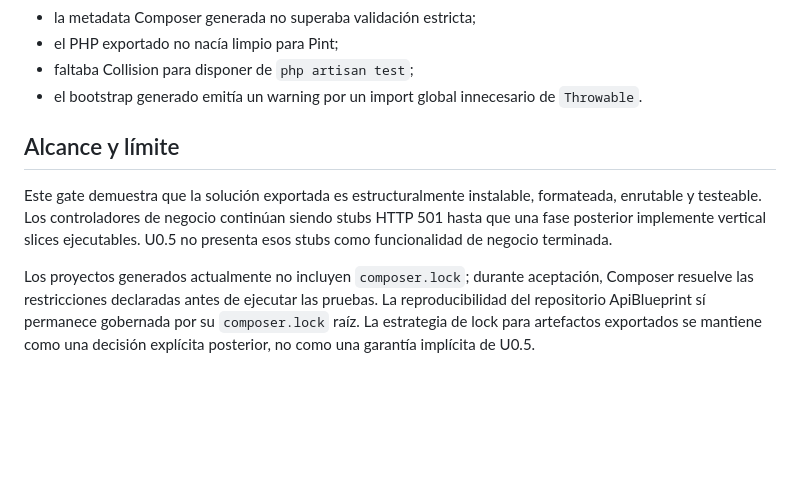
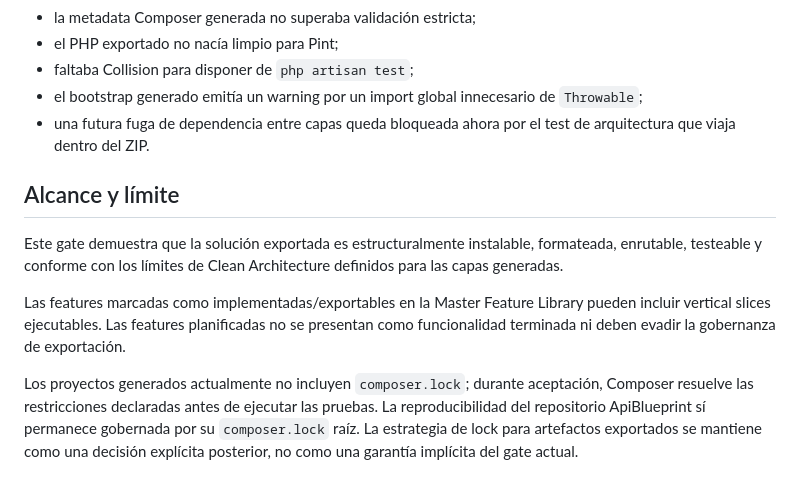
Before and after one commit to LuisHdezE/ApiBlueprint, a Markdown page: docs/delivery/generated-solution-acceptance.md, the part around one of its changes. GitHub-like rendering; blank space fills up the shorter version.

```diff
--- a/docs/delivery/generated-solution-acceptance.md
+++ b/docs/delivery/generated-solution-acceptance.md
@@ -46,10 +65,13 @@ Durante la introducción del gate se corrigieron defectos que no eran visibles d
 - la metadata Composer generada no superaba validación estricta;
 - el PHP exportado no nacía limpio para Pint;
 - faltaba Collision para disponer de `php artisan test`;
-- el bootstrap generado emitía un warning por un import global innecesario de `Throwable`.
+- el bootstrap generado emitía un warning por un import global innecesario de `Throwable`;
+- una futura fuga de dependencia entre capas queda bloqueada ahora por el test de arquitectura que viaja dentro del ZIP.
 
 ## Alcance y límite
 
-Este gate demuestra que la solución exportada es estructuralmente instalable, formateada, enrutable y testeable. Los controladores de negocio continúan siendo stubs HTTP 501 hasta que una fase posterior implemente vertical slices ejecutables. U0.5 no presenta esos stubs como funcionalidad de negocio terminada.
+Este gate demuestra que la solución exportada es estructuralmente instalable, formateada, enrutable, testeable y conforme con los límites de Clean Architecture definidos para las capas generadas.
 
-Los proyectos generados actualmente no incluyen `composer.lock`; durante aceptación, Composer resuelve las restricciones declaradas antes de ejecutar las pruebas. La reproducibilidad del repositorio ApiBlueprint sí permanece gobernada por su `composer.lock` raíz. La estrategia de lock para artefactos exportados se mantiene como una decisión explícita posterior, no como una garantía implícita de U0.5.
+Las features marcadas como implementadas/exportables en la Master Feature Library pueden incluir vertical slices ejecutables. Las features planificadas no se presentan como funcionalidad terminada ni deben evadir la gobernanza de exportación.
+
+Los proyectos generados actualmente no incluyen `composer.lock`; durante aceptación, Composer resuelve las restricciones declaradas antes de ejecutar las pruebas. La reproducibilidad del repositorio ApiBlueprint sí permanece gobernada por su `composer.lock` raíz. La estrategia de lock para artefactos exportados se mantiene como una decisión explícita posterior, no como una garantía implícita del gate actual.
```
Also changed, not shown: other parts of docs/delivery/generated-solution-acceptance.md (+32 -13 lines).
